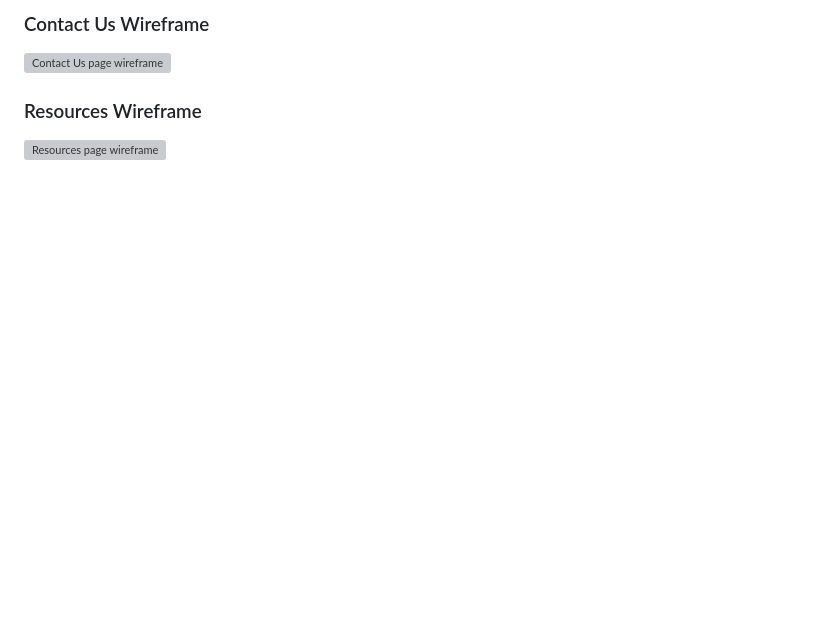
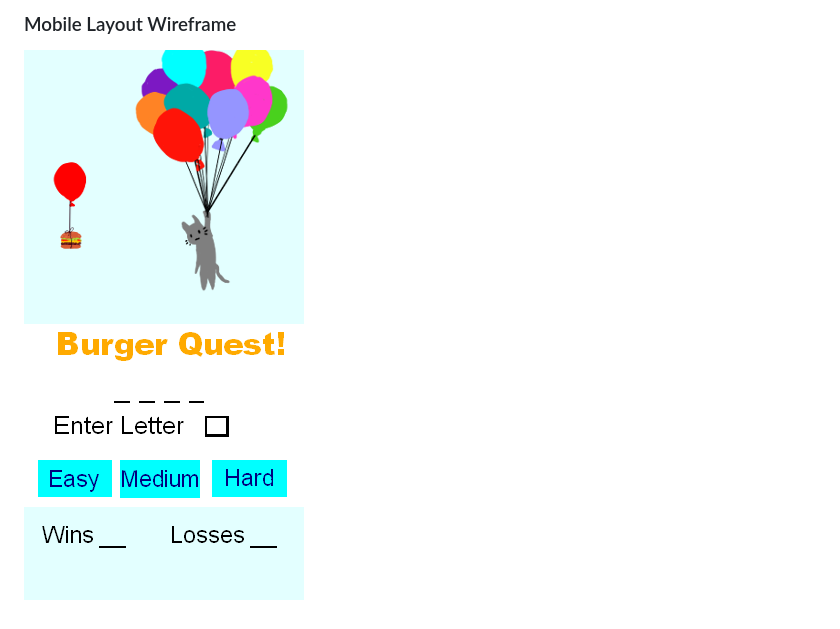
Before and after one commit to Richfletch92/Burger-Quest, a Markdown page: README.md, the part around the change printed below. Rendered like a GitHub page; blank space fills up the shorter version; grey boxes are pictures that could not be loaded.

Commit message:
chane readme

```diff
--- a/README.md
+++ b/README.md
@@ -169,8 +175,4 @@ Describe how AI was used in your project.
 
-### Contact Us Wireframe
+### Mobile Layout Wireframe
 
-![Contact Us page wireframe](assets/images/readme-images/wireframe-contact.png)
-
-### Resources Wireframe
-
-![Resources page wireframe](assets/images/readme-images/wireframe-resources.png)
+![Mobile wireframe](assets/images/readme/mobilegamewireframe.png)
```
Also changed, not shown: other parts of README.md (+10 -4 lines).
